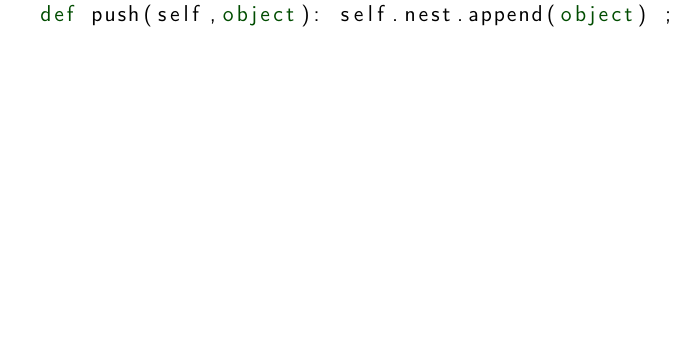
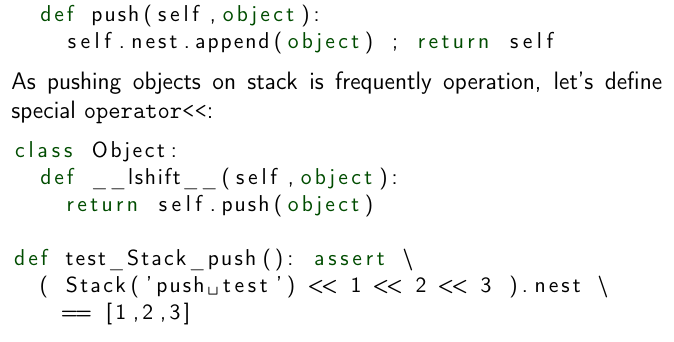
Before and after one commit to ponyatov/oo, a LaTeX document (doc/manual.tex, which reads doc/Stack.tex): part of page 28 of 37, cut so that both start at the same text, the shorter picture padded with empty space. Compiled offline with pdfLaTeX.

Commit message:
+ push operator<<
Signed-off-by: Dmitry Ponyatov <dponiatov@icbcom.ru>

```diff
--- a/doc/Stack.tex
+++ b/doc/Stack.tex
@@ -53,5 +53,18 @@ def test_Stack_flush(): assert \
 \clearpage
 \begin{lstlisting}[language=Python]
 class Object:
-	def push(self,object): self.nest.append(object) ; return self
+	def push(self,object):
+		self.nest.append(object) ; return self
 \end{lstlisting}
+
+\noindent As pushing objects on stack is frequently operation, let's define
+special \verb|operator<<|:
+\begin{lstlisting}[language=Python]
+class Object:
+	def __lshift__(self,object):
+		return self.push(object)
+
+def test_Stack_push(): assert \
+	( Stack('push test') << 1 << 2 << 3 ).nest \
+		== [1,2,3]
+\end{lstlisting}
```
Also changed, not shown: 1 other file.
